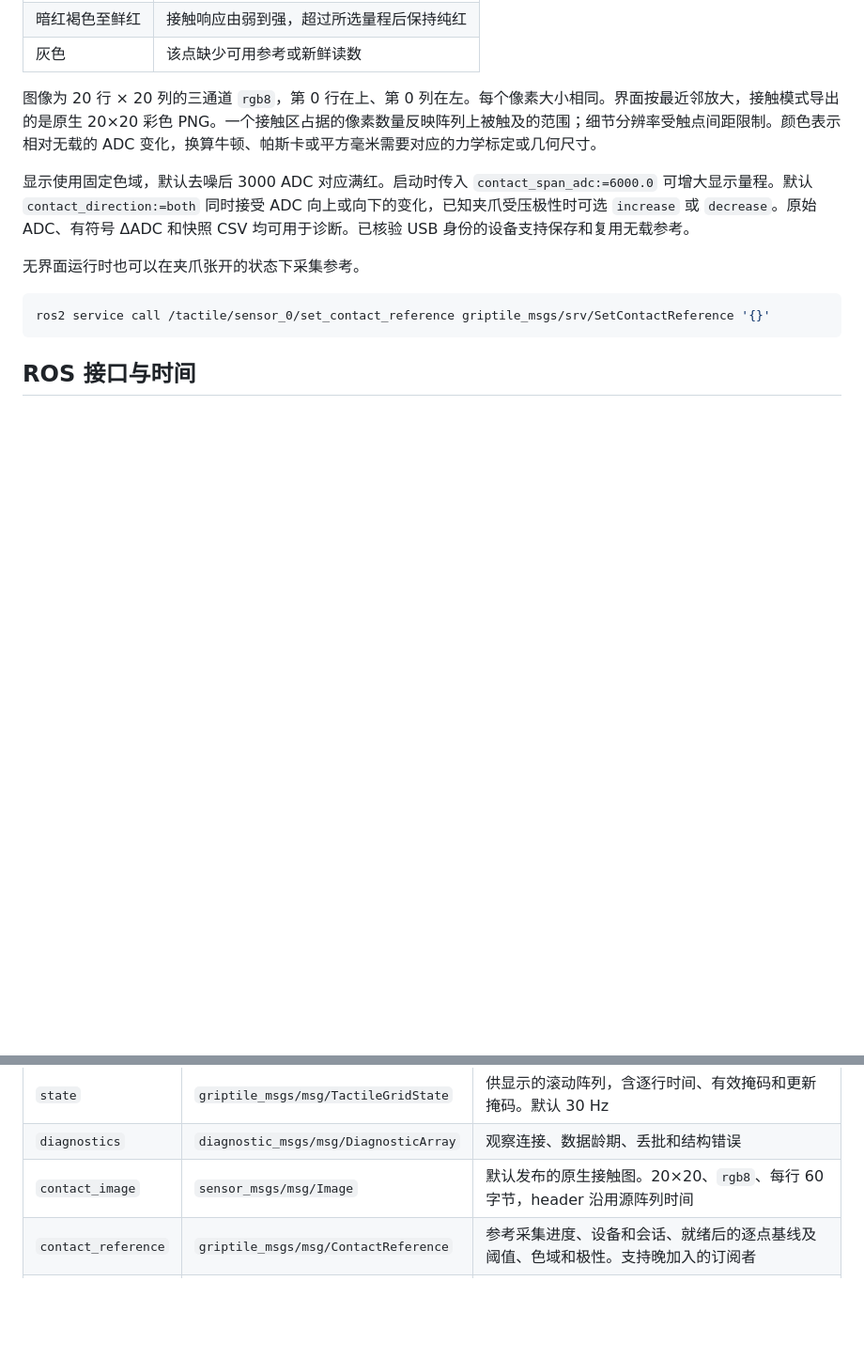
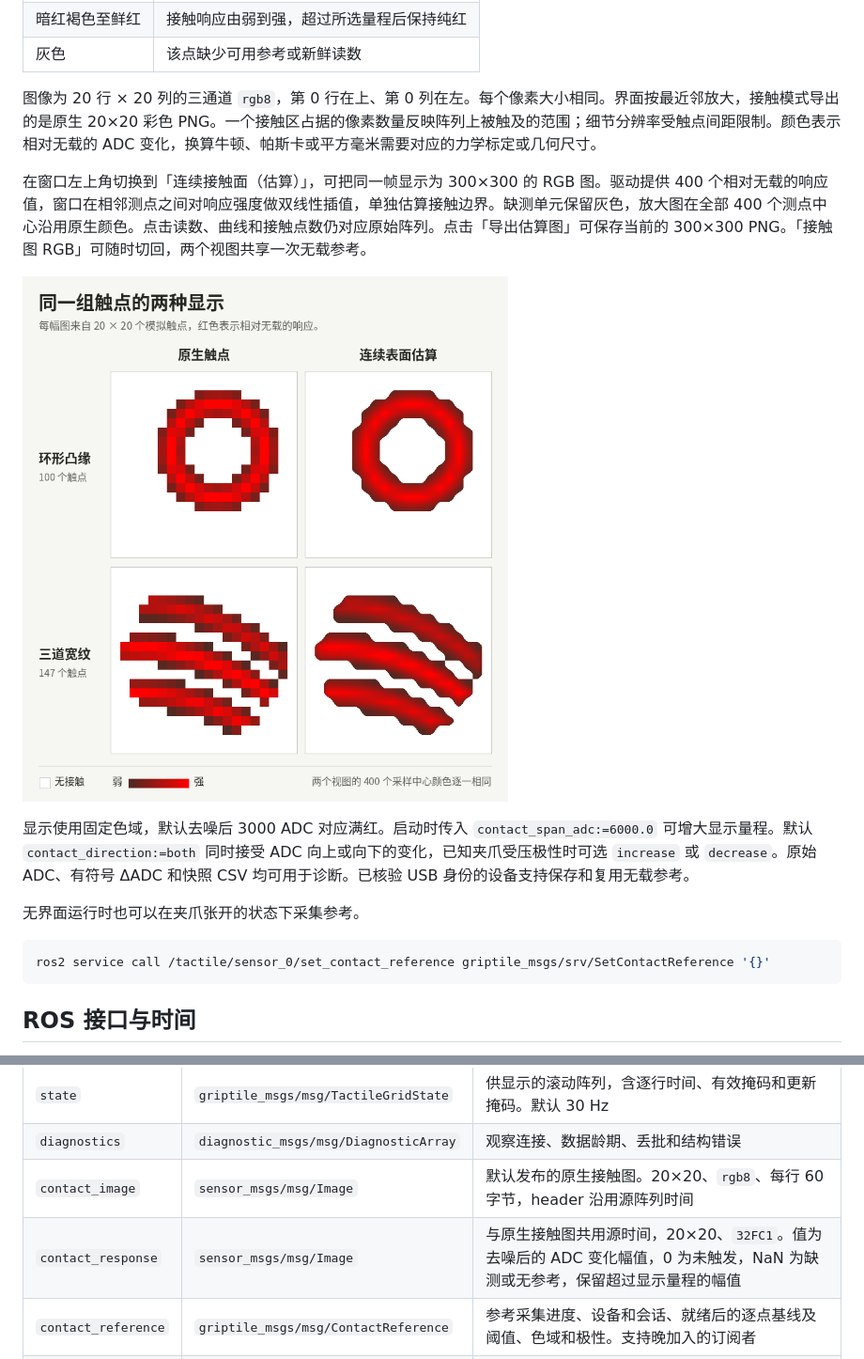
Before and after one commit to yanglei18/griptile_driver, a Markdown page: README.md, 2 parts joined by grey strips. Shown at 94% size. Rendered like a GitHub page; pictures changed too: docs/contact-surface-comparison.png (added); blank space fills up the shorter version.

Commit message:
Render a continuous contact surface from native tactile amplitudes

```diff
--- a/README.md
+++ b/README.md
@@ -43,6 +43,10 @@ ros2 launch griptile_driver sensor.launch.py port:=/dev/ttyUSB0 gui:=true
 
 图像为 20 行 × 20 列的三通道 `rgb8`，第 0 行在上、第 0 列在左。每个像素大小相同。界面按最近邻放大，接触模式导出的是原生 20×20 彩色 PNG。一个接触区占据的像素数量反映阵列上被触及的范围；细节分辨率受触点间距限制。颜色表示相对无载的 ADC 变化，换算牛顿、帕斯卡或平方毫米需要对应的力学标定或几何尺寸。
 
+在窗口左上角切换到「连续接触面（估算）」，可把同一帧显示为 300×300 的 RGB 图。驱动提供 400 个相对无载的响应值，窗口在相邻测点之间对响应强度做双线性插值，单独估算接触边界。缺测单元保留灰色，放大图在全部 400 个测点中心沿用原生颜色。点击读数、曲线和接触点数仍对应原始阵列。点击「导出估算图」可保存当前的 300×300 PNG。「接触图 RGB」可随时切回，两个视图共享一次无载参考。
+
+![同一组模拟触点的原生显示与连续估算，分别展示环形凸缘和三道宽纹](docs/contact-surface-comparison.png)
+
 显示使用固定色域，默认去噪后 3000 ADC 对应满红。启动时传入 `contact_span_adc:=6000.0` 可增大显示量程。默认 `contact_direction:=both` 同时接受 ADC 向上或向下的变化，已知夹爪受压极性时可选 `increase` 或 `decrease`。原始 ADC、有符号 ΔADC 和快照 CSV 均可用于诊断。已核验 USB 身份的设备支持保存和复用无载参考。
 
 无界面运行时也可以在夹爪张开的状态下采集参考。
@@ -62,6 +66,7 @@ ros2 service call /tactile/sensor_0/set_contact_reference griptile_msgs/srv/SetC
 | `state` | `griptile_msgs/msg/TactileGridState` | 供显示的滚动阵列，含逐行时间、有效掩码和更新掩码。默认 30 Hz |
 | `diagnostics` | `diagnostic_msgs/msg/DiagnosticArray` | 观察连接、数据龄期、丢批和结构错误 |
 | `contact_image` | `sensor_msgs/msg/Image` | 默认发布的原生接触图。20×20、`rgb8`、每行 60 字节，header 沿用源阵列时间 |
+| `contact_response` | `sensor_msgs/msg/Image` | 与原生接触图共用源时间，20×20、`32FC1`。值为去噪后的 ADC 变化幅值，0 为未触发，NaN 为缺测或无参考，保留超过显示量程的幅值 |
 | `contact_reference` | `griptile_msgs/msg/ContactReference` | 参考采集进度、设备和会话、就绪后的逐点基线及阈值、色域和极性。支持晚加入的订阅者 |
 | `heatmap` | `sensor_msgs/msg/Image` | 可选原始 ADC 彩色预览，通过 `publish_heatmap:=true` 启用 |
 
```
Also changed, not shown: CHANGELOG.md (+1 -0 lines), docs/README.en.md (+5 -0 lines), 9 other files.
